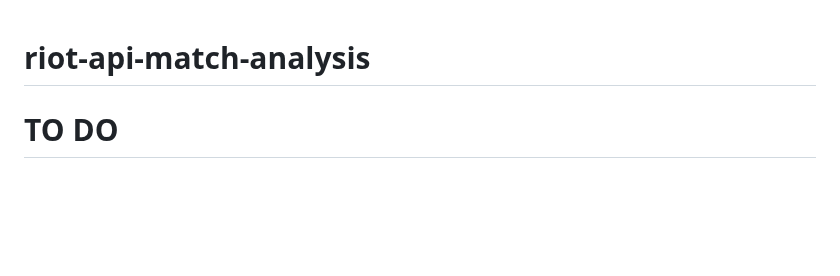
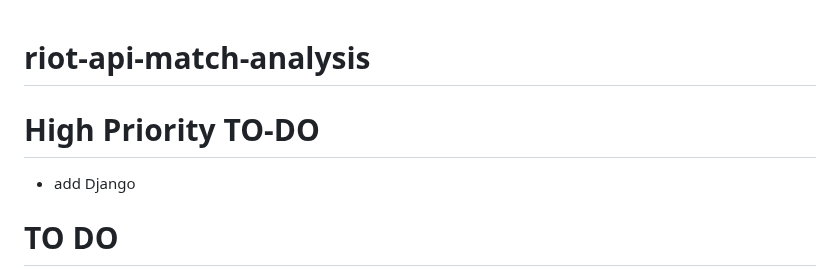
Before and after one commit to SpencerReyka/riot-api-match-analysis, a Markdown page: README.md, the part around the change. Drawn GitHub-style; blank space fills up the shorter version.

Commit message:
added high priorty TODO

```diff
--- a/README.md
+++ b/README.md
@@ -1,4 +1,9 @@
 # riot-api-match-analysis
+
+# High Priority TO-DO
+- add Django
+
+
 
 # TO DO
 - add a data proxy "interface" that caches and retrieves data
```
